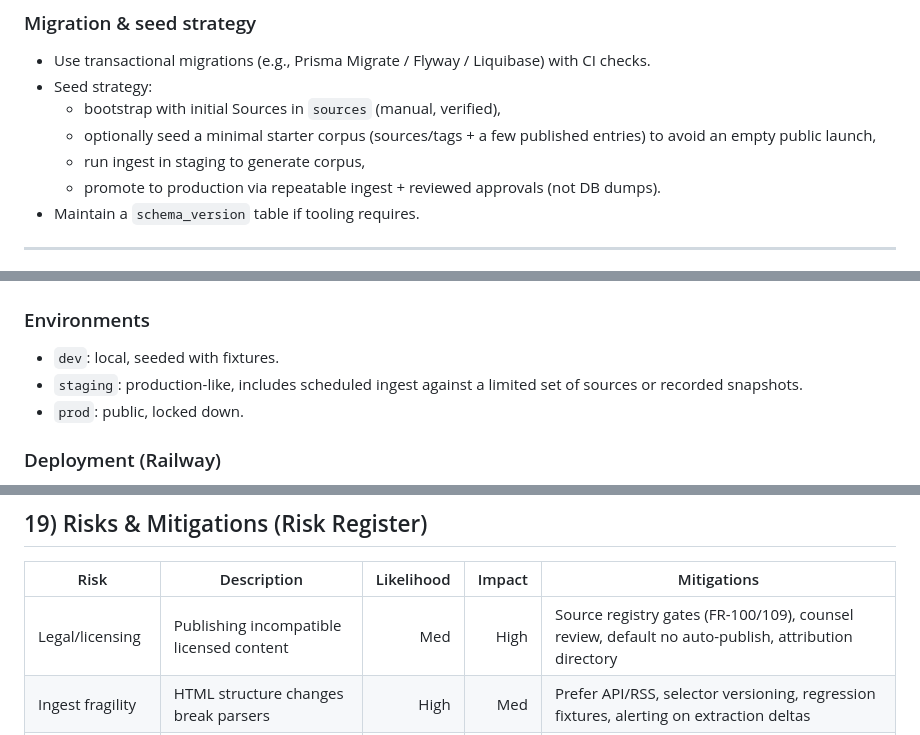
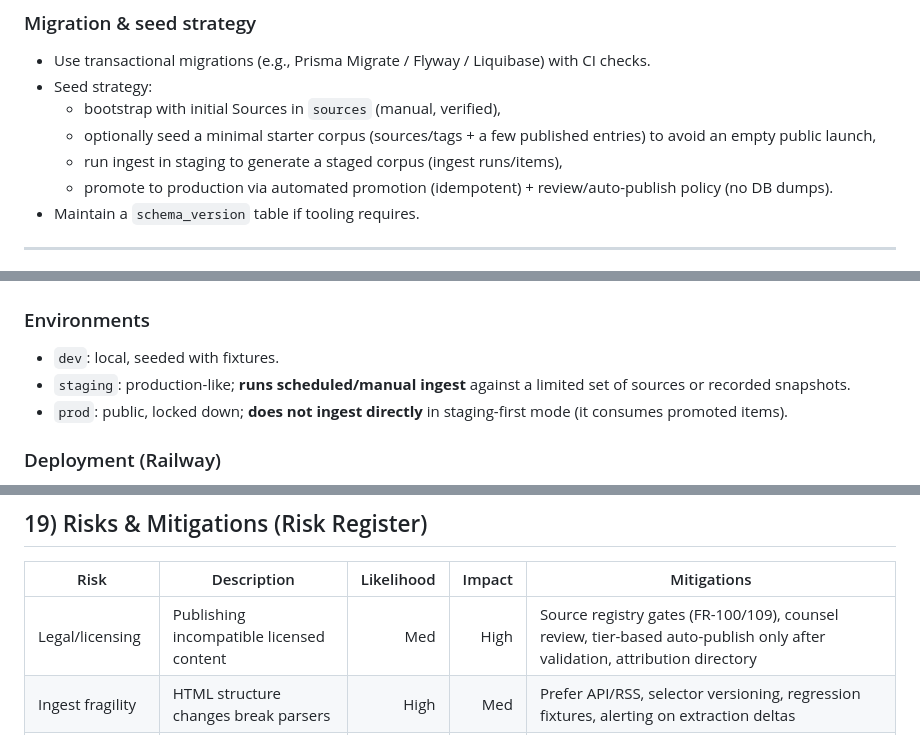
Before and after one commit to amanthanvi/synac, a Markdown page: SPEC.md, 3 parts joined by grey strips. Rendered like a GitHub page.

```diff
--- a/SPEC.md
+++ b/SPEC.md
@@ -1052,8 +1065,8 @@ Ingest is a pipeline that acquires documents from registered sources, parses and
 -   Seed strategy:
     -   bootstrap with initial Sources in `sources` (manual, verified),
     -   optionally seed a minimal starter corpus (sources/tags + a few published entries) to avoid an empty public launch,
-    -   run ingest in staging to generate corpus,
-    -   promote to production via repeatable ingest + reviewed approvals (not DB dumps).
+    -   run ingest in staging to generate a staged corpus (ingest runs/items),
+    -   promote to production via automated promotion (idempotent) + review/auto-publish policy (no DB dumps).
 -   Maintain a `schema_version` table if tooling requires.
 
 ---
@@ -1455,8 +1468,8 @@ Rank results using weighted signals:
 ### Environments
 
 -   `dev`: local, seeded with fixtures.
--   `staging`: production-like, includes scheduled ingest against a limited set of sources or recorded snapshots.
--   `prod`: public, locked down.
+-   `staging`: production-like; **runs scheduled/manual ingest** against a limited set of sources or recorded snapshots.
+-   `prod`: public, locked down; **does not ingest directly** in staging-first mode (it consumes promoted items).
 
 ### Deployment (Railway)
 
@@ -1654,7 +1674,7 @@ Rank results using weighted signals:
 
 | Risk             | Description                              | Likelihood | Impact | Mitigations                                                                                        |
 | ---------------- | ---------------------------------------- | ---------: | -----: | -------------------------------------------------------------------------------------------------- |
-| Legal/licensing  | Publishing incompatible licensed content |        Med |   High | Source registry gates (FR-100/109), counsel review, default no auto-publish, attribution directory |
+| Legal/licensing  | Publishing incompatible licensed content |        Med |   High | Source registry gates (FR-100/109), counsel review, tier-based auto-publish only after validation, attribution directory |
 | Ingest fragility | HTML structure changes break parsers     |       High |    Med | Prefer API/RSS, selector versioning, regression fixtures, alerting on extraction deltas            |
 | SEO issues       | Duplicate content/poor indexing          |        Med |   High | Canonical tags, slug redirects, sitemaps, consistent metadata, avoid thin pages                    |
 | Abuse/DDoS       | Bots overload search and pages           |       High |    Med | CDN/WAF, rate limiting, caching, circuit breakers, bot detection                                   |
```
Also changed, not shown: other parts of SPEC.md (+27 -7 lines), PLAN.md (+11 -0 lines), docs/runbooks/ingest-promotion.md (added, +22 -0 lines).
